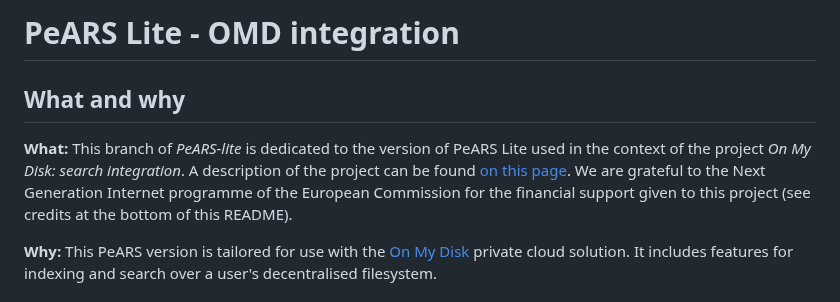
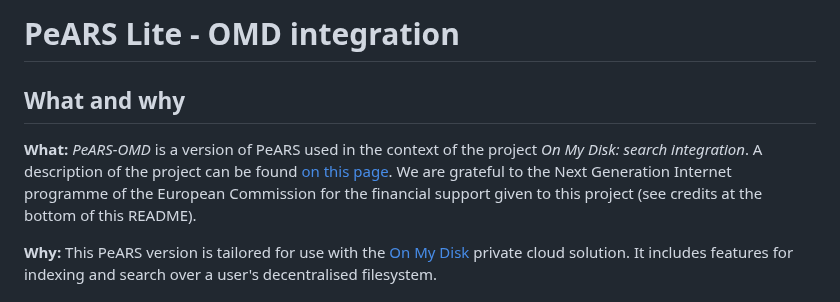
Before and after one commit to PeARSearch/PeARS-OMD, a Markdown page: README.md, the part around the change. Rendered like a GitHub page.

```diff
--- a/README.md
+++ b/README.md
@@ -1,5 +1,5 @@
 <!--
-SPDX-FileCopyrightText: 2023 PeARS Project, <community@pearsproject.org>
+SPDX-FileCopyrightText: 2024 PeARS Project, <community@pearsproject.org>
 
 SPDX-License-Identifier: AGPL-3.0-only
 -->
@@ -9,7 +9,7 @@ SPDX-License-Identifier: AGPL-3.0-only
 
 ## What and why
 
-**What:** This branch of *PeARS-lite* is dedicated to the version of PeARS Lite used in the context of the project *On My Disk: search integration*. A description of the project can be found [on this page](https://www.ngisearch.eu/view/Events/FirstTenSearchersAnnounced). We are grateful to the Next Generation Internet programme of the European Commission for the financial support given to this project (see credits at the bottom of this README).
+**What:** *PeARS-OMD* is a version of PeARS used in the context of the project *On My Disk: search integration*. A description of the project can be found [on this page](https://www.ngisearch.eu/view/Events/FirstTenSearchersAnnounced). We are grateful to the Next Generation Internet programme of the European Commission for the financial support given to this project (see credits at the bottom of this README).
 
 **Why:** This PeARS version is tailored for use with the [On My Disk](https://onmydisk.com/) private cloud solution. It includes features for indexing and search over a user's decentralised filesystem.
 
```
